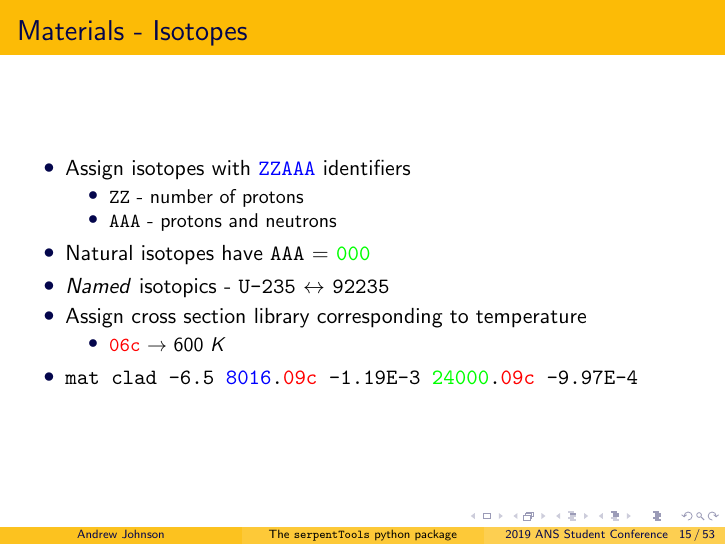
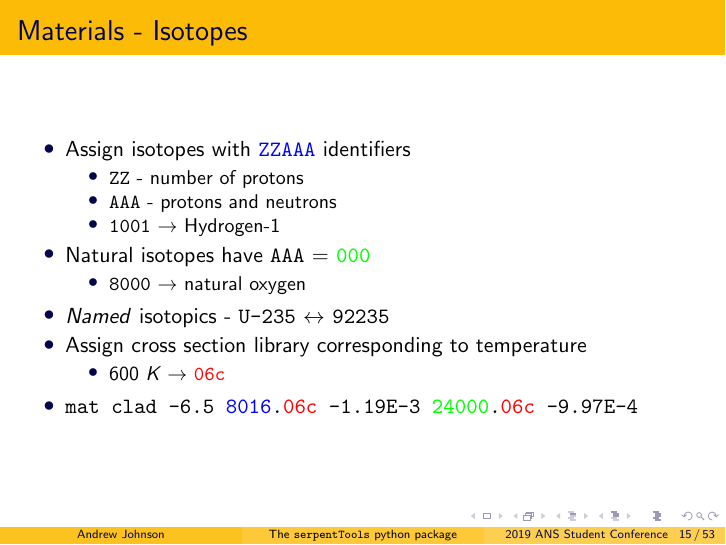
Before and after one commit to drewejohnson/ans-student19-serpenttools, LaTeX slides (ans19-serpentTools.tex): page 19 of 82 before the commit and page 21 of 86 after it. Compiled offline with pdfLaTeX.

Commit message:
Final changes to latex

```diff
--- a/ans19-serpentTools.tex
+++ b/ans19-serpentTools.tex
@@ -183,16 +183,22 @@
         \begin{itemize}
             \item{\texttt{ZZ} - number of protons}
             \item{\texttt{AAA} - protons and neutrons}
+            \item{\texttt{1001} $\rightarrow$ Hydrogen-1}
         \end{itemize}
+        \onslide<2->
         \item{Natural isotopes have \texttt{AAA} = \textcolor{green}{\texttt{000}}}
+        \begin{itemize}
+            \item{\texttt{8000} $\rightarrow$ natural oxygen}
+        \end{itemize}
         \item{\textit{Named} isotopics - \texttt{U-235} $\leftrightarrow$ \texttt{92235}}
-        \onslide<2->
+        \onslide<3->
         \item{Assign cross section library corresponding to temperature}
         \begin{itemize}
-            \item{\textcolor{red}{\texttt{06c}} $\rightarrow$ 600 $K$}
+            \item{600 $K\rightarrow$ \textcolor{red}{\texttt{06c}} }
         \end{itemize}
-        \item{\texttt{mat clad -6.5 \textcolor{blue}{8016}.\textcolor{red}{09c} -1.19E-3
-            \textcolor{green}{24000}.\textcolor{red}{09c} -9.97E-4}}
+        \onslide<4->
+        \item{\texttt{mat clad -6.5 \textcolor{blue}{8016}.\textcolor{red}{06c} -1.19E-3
+            \textcolor{green}{24000}.\textcolor{red}{06c} -9.97E-4}}
     \end{itemize}
 \end{frame}
 
```
Also changed, not shown: ans19-serpentTools.tex (2 more changed lines).
